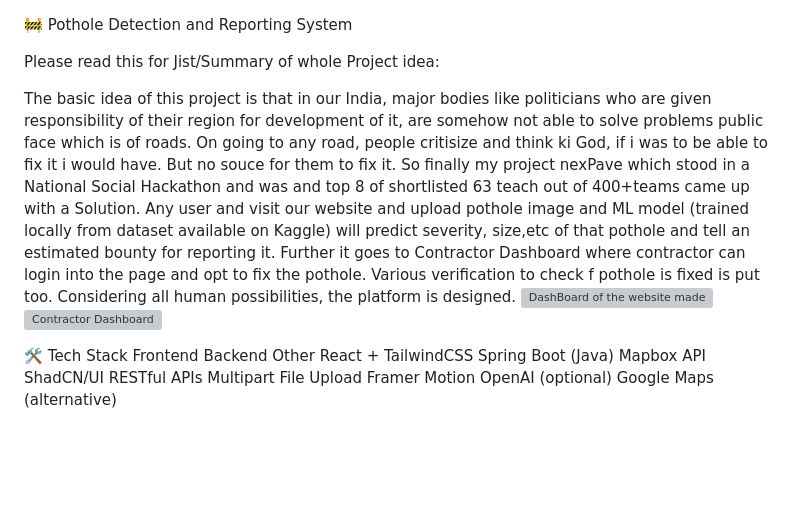
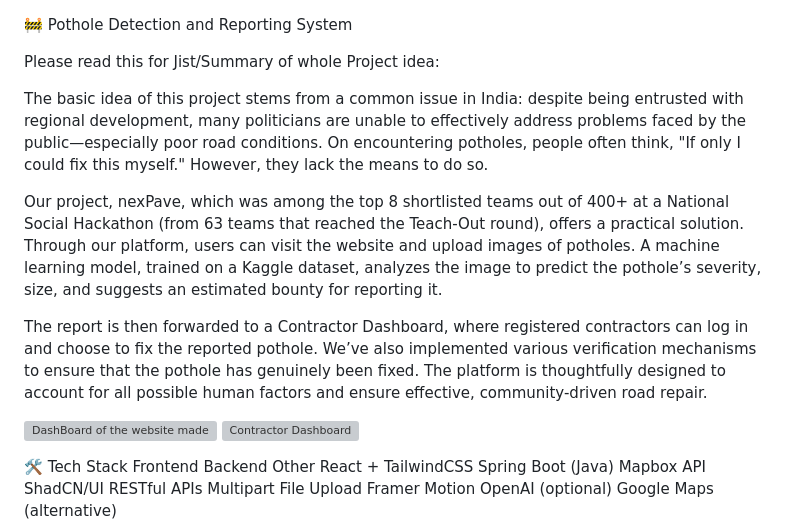
Before and after one commit to ftpulkit/projNexPave, a Markdown page: README.md, the part around the change. Drawn GitHub-style; blank space fills up the shorter version; grey boxes are pictures that could not be loaded.

```diff
--- a/README.md
+++ b/README.md
@@ -2,8 +2,13 @@
 
 Please read this for Jist/Summary of whole Project idea:
 
-The basic idea of this project is that in our India, major bodies like politicians who are given responsibility of their region for development of it, are somehow not able to solve problems public face which is of roads. On going to any road, people critisize and think ki God, if  i was to be able to fix it i would have. But no souce for them to fix it. So finally my project nexPave which stood in a National Social Hackathon and was and top 8 of shortlisted 63 teach out of 400+teams came up with a Solution. Any user and visit our website and upload pothole image and ML model (trained locally from dataset available on Kaggle) will predict severity, size,etc of that pothole and tell an estimated bounty for reporting it. Further it goes to Contractor Dashboard where contractor can login into the page and opt to fix the pothole. Various verification to check f pothole is fixed is put too.
-Considering all human possibilities, the platform is designed.
+The basic idea of this project stems from a common issue in India: despite being entrusted with regional development, many politicians are unable to effectively address problems faced by the public—especially poor road conditions. On encountering potholes, people often think, "If only I could fix this myself." However, they lack the means to do so.
+
+Our project, nexPave, which was among the top 8 shortlisted teams out of 400+ at a National Social Hackathon (from 63 teams that reached the Teach-Out round), offers a practical solution. Through our platform, users can visit the website and upload images of potholes. A machine learning model, trained on a Kaggle dataset, analyzes the image to predict the pothole’s severity, size, and suggests an estimated bounty for reporting it.
+
+The report is then forwarded to a Contractor Dashboard, where registered contractors can log in and choose to fix the reported pothole. We’ve also implemented various verification mechanisms to ensure that the pothole has genuinely been fixed. The platform is thoughtfully designed to account for all possible human factors and ensure effective, community-driven road repair.
+
+
 ![DashBoard of the website made](https://github.com/user-attachments/assets/7968a520-f2af-4cb4-b1ee-826894db9451)
 ![Contractor Dashboard](https://github.com/user-attachments/assets/a162df31-7048-48f9-b60c-bc4d7ac8ccd3)
 
```
